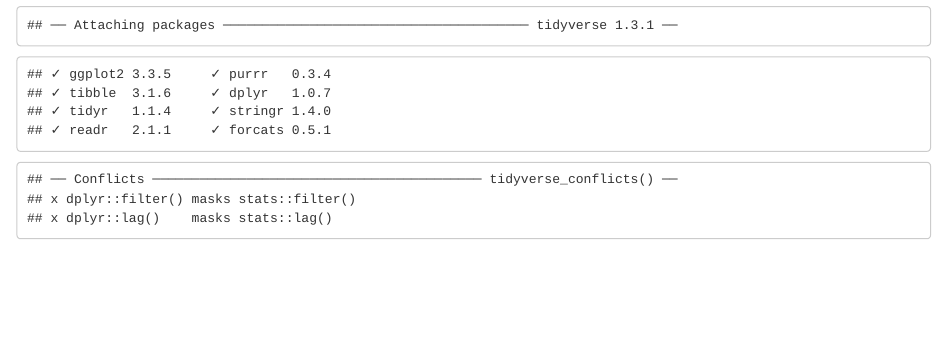
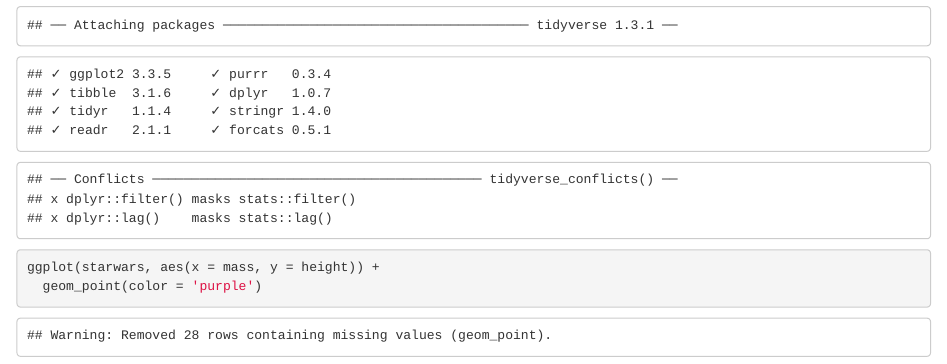
Before and after one commit to brendanrmcgovern/ESM244_Week3section, an R Markdown document (branch_test.Rmd): the page in a window 1100 px wide, from 210 px down. The pictures show the output file branch_test.html that the author committed with the source, opened offline.

Commit message:
committing

````diff
--- a/branch_test.Rmd
+++ b/branch_test.Rmd
@@ -10,3 +10,9 @@
 
 library(tidyverse)
 ```
+
+
+```{r}
+ggplot(starwars, aes(x = mass, y = height)) +
+  geom_point(color = 'purple')
+```
````
Also changed, not shown: branch_test.html.
